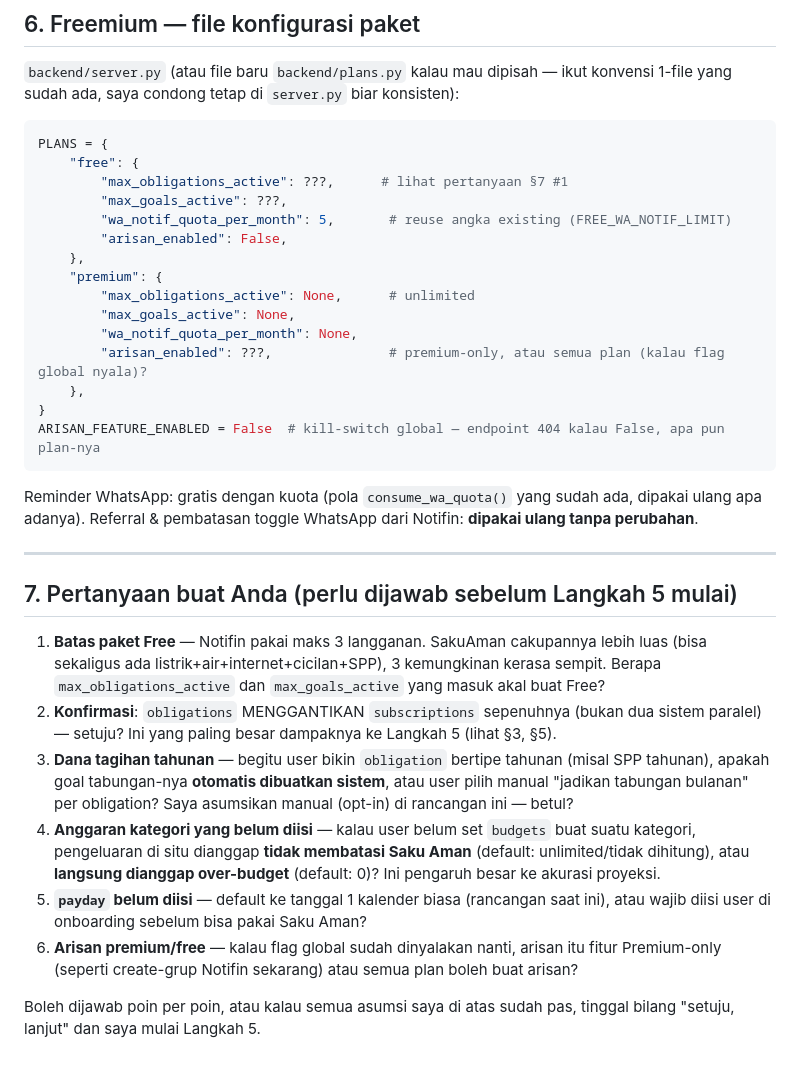
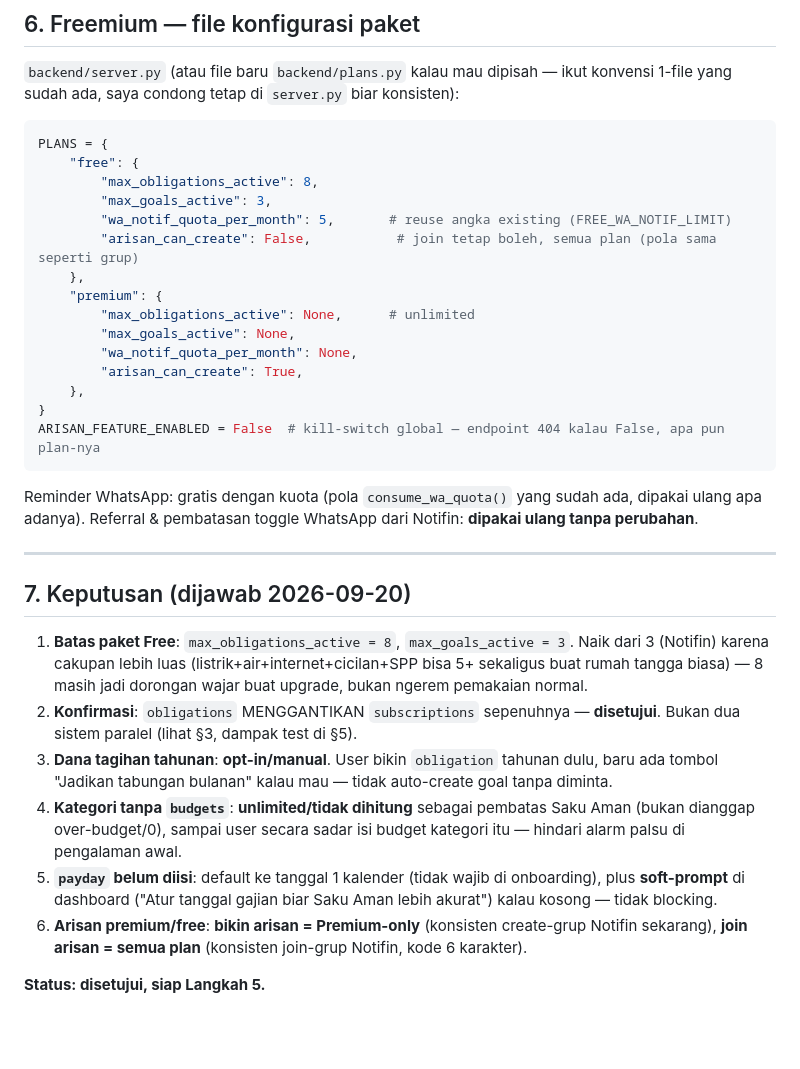
Before and after one commit to artosppal/SakuAman, a Markdown page: docs/DATA_MODEL.md, the part around the change. Drawn GitHub-style; blank space fills up the shorter version.

Commit message:
Langkah 4: kunci keputusan §7 (batas Free, obligations vs subscriptions, dst)
Semua 6 pertanyaan terbuka di data model dijawab dan didokumentasikan:
batas paket Free (8 obligations, 3 goals), obligations menggantikan
subscriptions total, dana tahunan opt-in, kategori tanpa budget = unlimited,
payday default tanggal 1 + soft-prompt, arisan create Premium-only.

````diff
--- a/docs/DATA_MODEL.md
+++ b/docs/DATA_MODEL.md
@@ -179,16 +179,16 @@ sudah ada, saya condong tetap di `server.py` biar konsisten):
 ```python
 PLANS = {
     "free": {
-        "max_obligations_active": ???,      # lihat pertanyaan §7 #1
-        "max_goals_active": ???,
+        "max_obligations_active": 8,
+        "max_goals_active": 3,
         "wa_notif_quota_per_month": 5,       # reuse angka existing (FREE_WA_NOTIF_LIMIT)
-        "arisan_enabled": False,
+        "arisan_can_create": False,           # join tetap boleh, semua plan (pola sama seperti grup)
     },
     "premium": {
         "max_obligations_active": None,      # unlimited
         "max_goals_active": None,
         "wa_notif_quota_per_month": None,
-        "arisan_enabled": ???,               # premium-only, atau semua plan (kalau flag global nyala)?
+        "arisan_can_create": True,
     },
 }
 ARISAN_FEATURE_ENABLED = False  # kill-switch global — endpoint 404 kalau False, apa pun plan-nya
@@ -199,23 +199,22 @@ adanya). Referral & pembatasan toggle WhatsApp dari Notifin: **dipakai ulang tan
 
 ---
 
-## 7. Pertanyaan buat Anda (perlu dijawab sebelum Langkah 5 mulai)
+## 7. Keputusan (dijawab 2026-09-20)
 
-1. **Batas paket Free** — Notifin pakai maks 3 langganan. SakuAman cakupannya lebih luas (bisa
-   sekaligus ada listrik+air+internet+cicilan+SPP), 3 kemungkinan kerasa sempit. Berapa
-   `max_obligations_active` dan `max_goals_active` yang masuk akal buat Free?
-2. **Konfirmasi**: `obligations` MENGGANTIKAN `subscriptions` sepenuhnya (bukan dua sistem paralel)
-   — setuju? Ini yang paling besar dampaknya ke Langkah 5 (lihat §3, §5).
-3. **Dana tagihan tahunan** — begitu user bikin `obligation` bertipe tahunan (misal SPP tahunan),
-   apakah goal tabungan-nya **otomatis dibuatkan sistem**, atau user pilih manual "jadikan tabungan
-   bulanan" per obligation? Saya asumsikan manual (opt-in) di rancangan ini — betul?
-4. **Anggaran kategori yang belum diisi** — kalau user belum set `budgets` buat suatu kategori,
-   pengeluaran di situ dianggap **tidak membatasi Saku Aman** (default: unlimited/tidak dihitung),
-   atau **langsung dianggap over-budget** (default: 0)? Ini pengaruh besar ke akurasi proyeksi.
-5. **`payday` belum diisi** — default ke tanggal 1 kalender biasa (rancangan saat ini), atau wajib
-   diisi user di onboarding sebelum bisa pakai Saku Aman?
-6. **Arisan premium/free** — kalau flag global sudah dinyalakan nanti, arisan itu fitur Premium-only
-   (seperti create-grup Notifin sekarang) atau semua plan boleh buat arisan?
+1. **Batas paket Free**: `max_obligations_active = 8`, `max_goals_active = 3`. Naik dari 3 (Notifin)
+   karena cakupan lebih luas (listrik+air+internet+cicilan+SPP bisa 5+ sekaligus buat rumah tangga
+   biasa) — 8 masih jadi dorongan wajar buat upgrade, bukan ngerem pemakaian normal.
+2. **Konfirmasi**: `obligations` MENGGANTIKAN `subscriptions` sepenuhnya — **disetujui**. Bukan dua
+   sistem paralel (lihat §3, dampak test di §5).
+3. **Dana tagihan tahunan**: **opt-in/manual**. User bikin `obligation` tahunan dulu, baru ada tombol
+   "Jadikan tabungan bulanan" kalau mau — tidak auto-create goal tanpa diminta.
+4. **Kategori tanpa `budgets`**: **unlimited/tidak dihitung** sebagai pembatas Saku Aman (bukan
+   dianggap over-budget/0), sampai user secara sadar isi budget kategori itu — hindari alarm palsu
+   di pengalaman awal.
+5. **`payday` belum diisi**: default ke tanggal 1 kalender (tidak wajib di onboarding), plus
+   **soft-prompt** di dashboard ("Atur tanggal gajian biar Saku Aman lebih akurat") kalau kosong —
+   tidak blocking.
+6. **Arisan premium/free**: **bikin arisan = Premium-only** (konsisten create-grup Notifin sekarang),
+   **join arisan = semua plan** (konsisten join-grup Notifin, kode 6 karakter).
 
-Boleh dijawab poin per poin, atau kalau semua asumsi saya di atas sudah pas, tinggal bilang "setuju,
-lanjut" dan saya mulai Langkah 5.
+**Status: disetujui, siap Langkah 5.**
````
